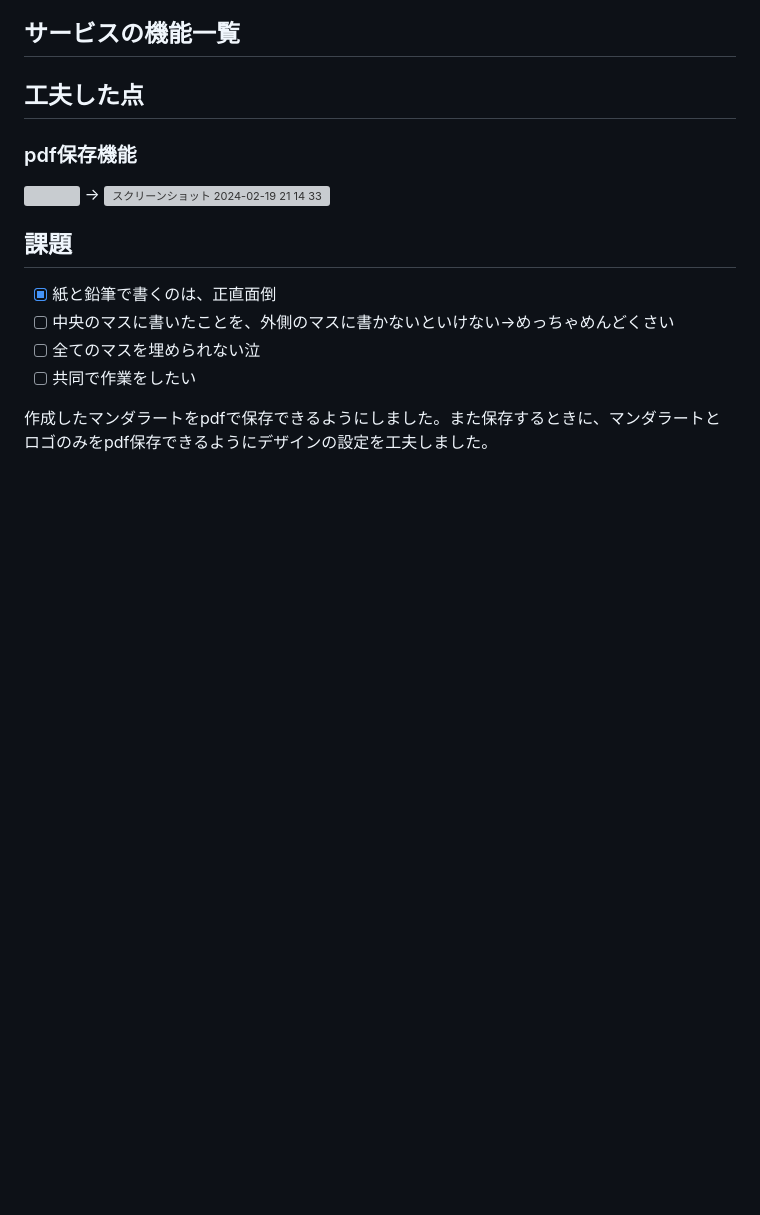
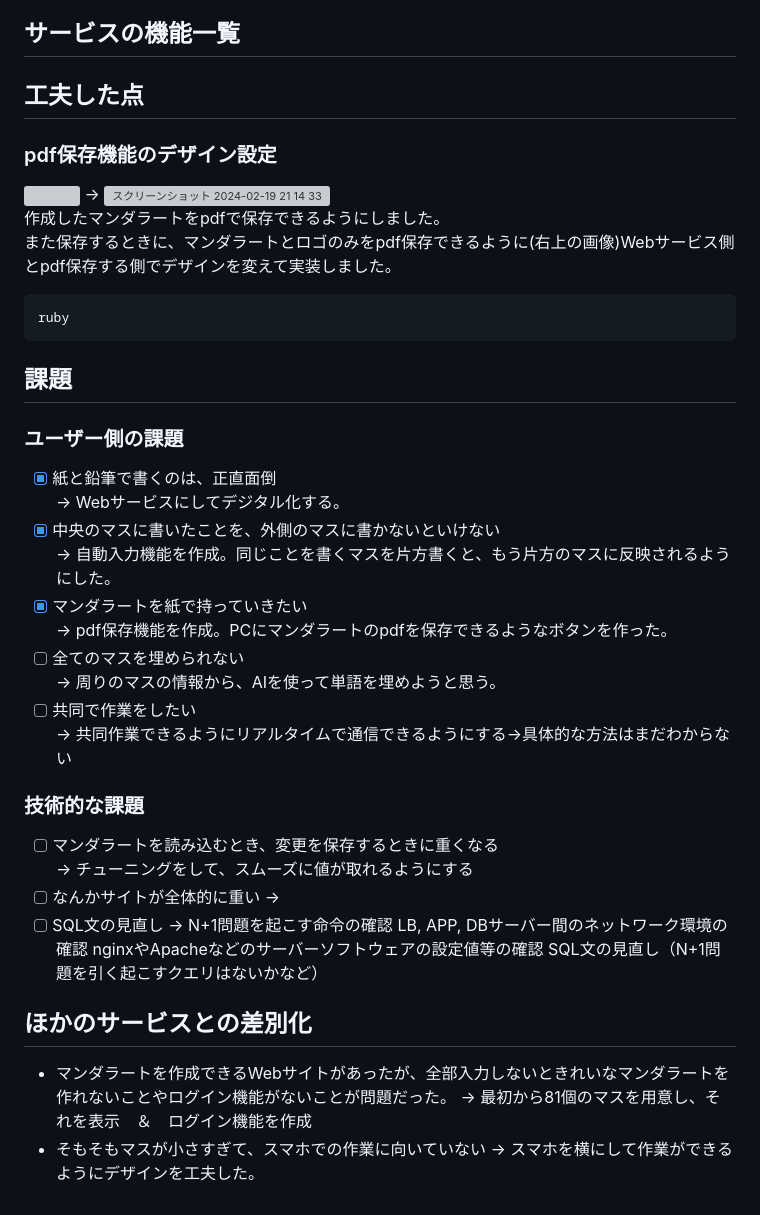
Before and after one commit to iwatanabe-7/Idea-memory, a Markdown page: README.md, the part around the change. Rendered like a GitHub page; blank space fills up the shorter version; grey boxes are pictures that could not be loaded.

````diff
--- a/README.md
+++ b/README.md
@@ -34,16 +34,43 @@ Idea Memory (Imemo)とは、アイデア出しをサポートするWebサービ
 ## サービスの機能一覧
 
 ## 工夫した点
-### pdf保存機能
+### pdf保存機能のデザイン設定
 <img width="50%" src="https://github.com/iwatanabee/Idea-memory/assets/83575309/7d763a56-04bb-494e-a97d-a18483586da4">
 <!-- <img width="10%" src="https://github.com/iwatanabee/Idea-memory/assets/83575309/6a1e6161-5766-4edf-9adf-1ca3048655c3"> -->
 →
 <img width="40%" alt="スクリーンショット 2024-02-19 21 14 33" src="https://github.com/iwatanabee/Idea-memory/assets/83575309/a68eca54-9df2-40a3-83a2-0374a909edaa">
 
+作成したマンダラートをpdfで保存できるようにしました。
+また保存するときに、マンダラートとロゴのみをpdf保存できるように(右上の画像)Webサービス側とpdf保存する側でデザインを変えて実装しました。
+```
+ruby
+```
+
 ## 課題
+### ユーザー側の課題
 - [x] 紙と鉛筆で書くのは、正直面倒
-- [ ] 中央のマスに書いたことを、外側のマスに書かないといけない→めっちゃめんどくさい
-- [ ] 全てのマスを埋められない泣
+      → Webサービスにしてデジタル化する。
+- [x] 中央のマスに書いたことを、外側のマスに書かないといけない
+      → 自動入力機能を作成。同じことを書くマスを片方書くと、もう片方のマスに反映されるようにした。
+- [x] マンダラートを紙で持っていきたい
+      → pdf保存機能を作成。PCにマンダラートのpdfを保存できるようなボタンを作った。
+- [ ] 全てのマスを埋められない
+      → 周りのマスの情報から、AIを使って単語を埋めようと思う。
 - [ ] 共同で作業をしたい
+      → 共同作業できるようにリアルタイムで通信できるようにする→具体的な方法はまだわからない
+### 技術的な課題
+- [ ] マンダラートを読み込むとき、変更を保存するときに重くなる
+      → チューニングをして、スムーズに値が取れるようにする
+- [ ] なんかサイトが全体的に重い
+      →
+- [ ] SQL文の見直し
+      → N+1問題を起こす命令の確認
+      LB, APP, DBサーバー間のネットワーク環境の確認
+nginxやApacheなどのサーバーソフトウェアの設定値等の確認
+SQL文の見直し（N+1問題を引く起こすクエリはないかなど）
 
-作成したマンダラートをpdfで保存できるようにしました。また保存するときに、マンダラートとロゴのみをpdf保存できるようにデザインの設定を工夫しました。
+## ほかのサービスとの差別化
+- マンダラートを作成できるWebサイトがあったが、全部入力しないときれいなマンダラートを作れないことやログイン機能がないことが問題だった。
+  → 最初から81個のマスを用意し、それを表示　＆　ログイン機能を作成
+- そもそもマスが小さすぎて、スマホでの作業に向いていない
+  → スマホを横にして作業ができるようにデザインを工夫した。
````
